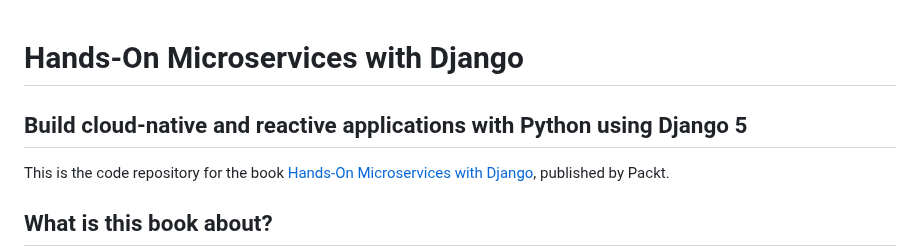
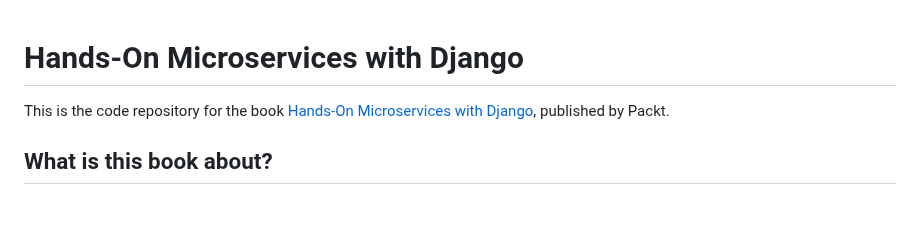
Before and after one commit to PacktPublishing/Hands-on-Microservices-with-Django, a Markdown page: README.md, the part around the change. GitHub-like rendering; blank space fills up the shorter version.

```diff
--- a/README.md
+++ b/README.md
@@ -1,5 +1,4 @@
 # Hands-On Microservices with Django
-## Build cloud-native and reactive applications with Python using Django 5
 
 This is the code repository for the book [Hands-On Microservices with Django](https://www.packtpub.com/product/hands-on-microservices-with-django/9781835468524), published by Packt.
 
```
